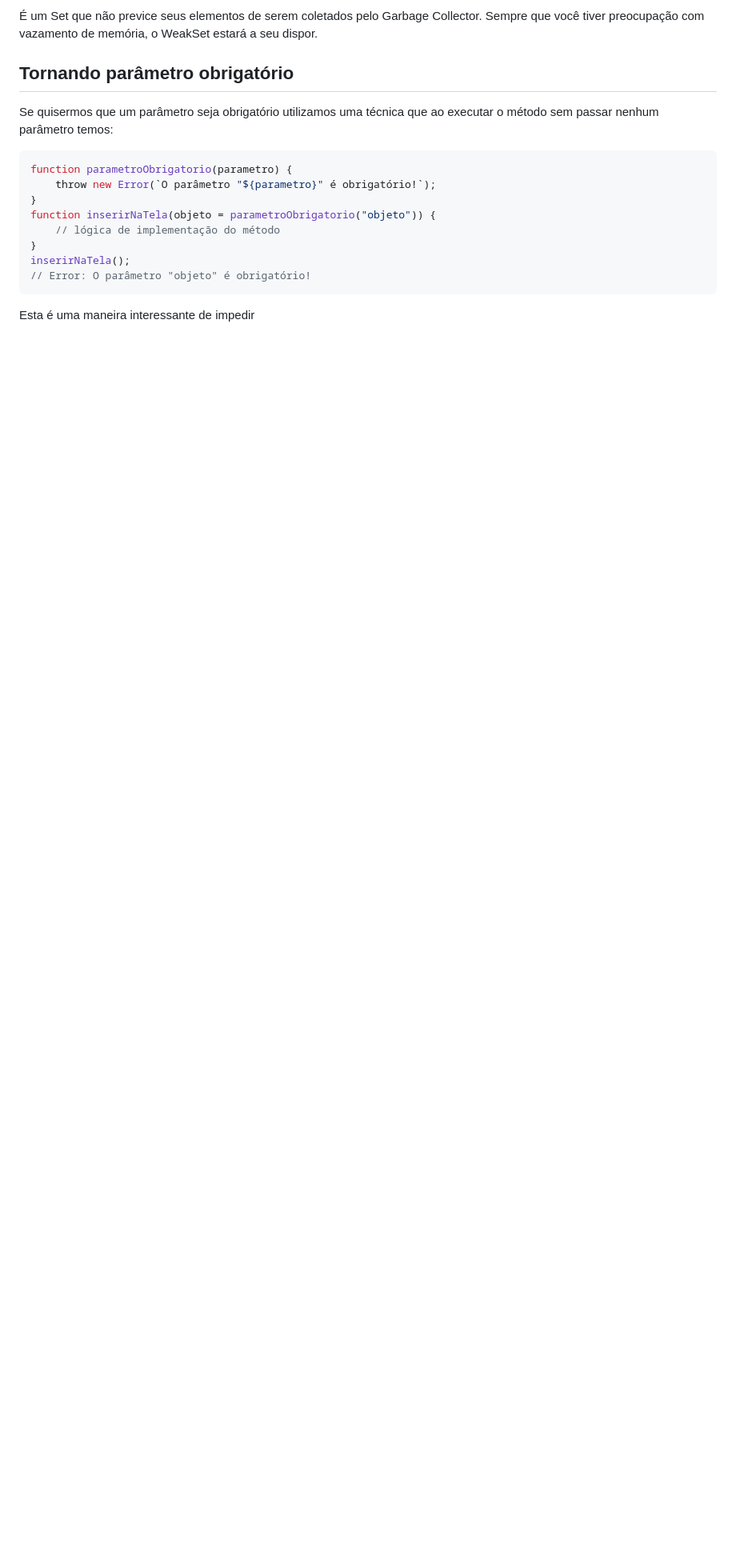
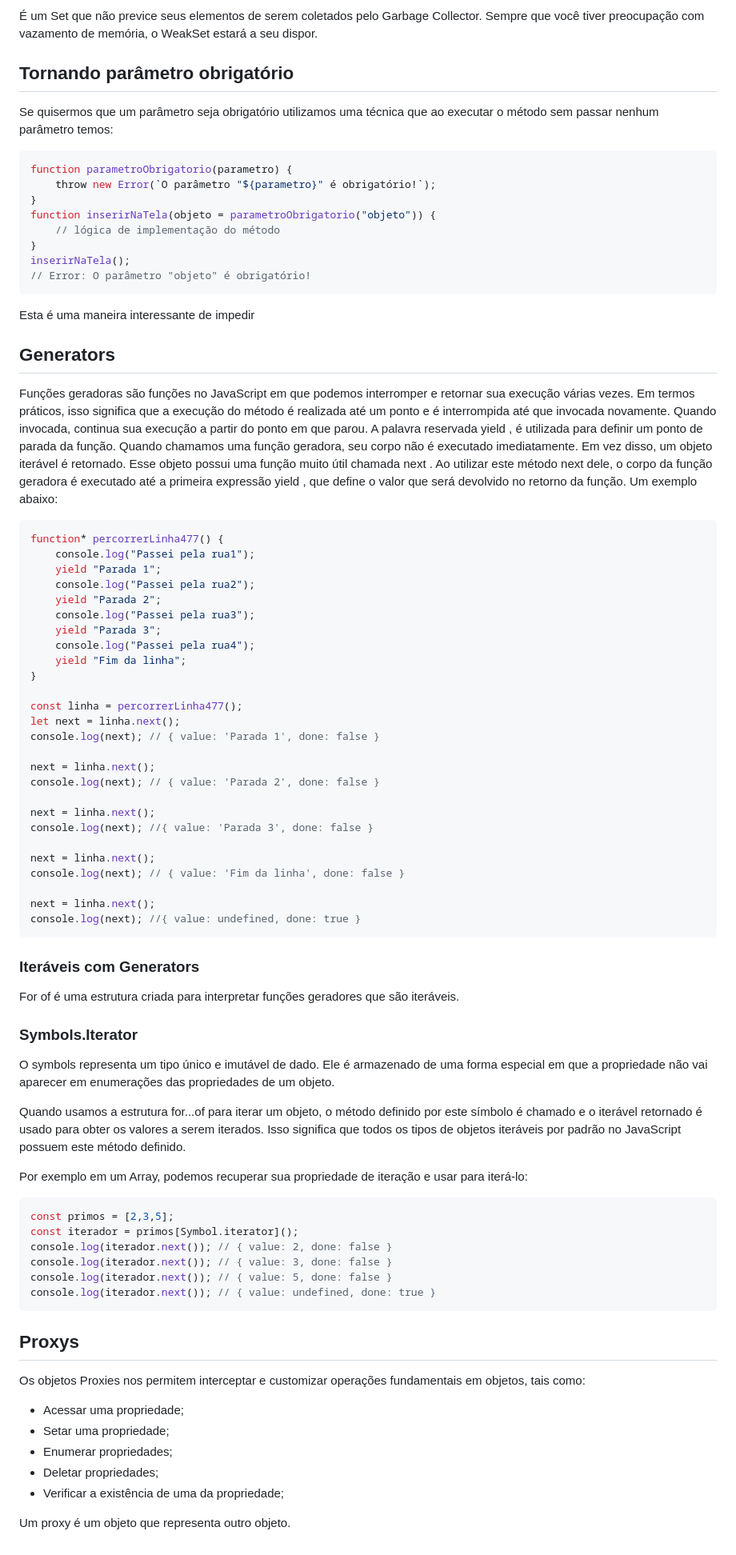
Before and after one commit to matheusz-nied/Learn, a Markdown page: Javascript/Javascript.md, the part around the change printed below. Shown: that part at 80% size. Drawn GitHub-style; blank space fills up the shorter version.

Commit message:
Javascript

````diff
--- a/Javascript/Javascript.md
+++ b/Javascript/Javascript.md
@@ -292,3 +296,72 @@ inserirNaTela();
 ```
 
 Esta é uma maneira interessante de impedir
+
+## Generators
+
+Funções geradoras são funções no JavaScript em que podemos interromper e retornar sua execução várias vezes. Em termos práticos, isso significa que a execução do método é realizada até um ponto e é interrompida até que invocada novamente. Quando invocada, continua sua execução a partir do ponto em que parou.
+A palavra reservada yield , é utilizada para definir um ponto de parada da função.
+Quando chamamos uma função geradora, seu corpo não é executado imediatamente. Em vez disso, um objeto iterável é retornado. Esse objeto possui uma função muito útil chamada next . Ao utilizar este método next dele, o corpo da função geradora é executado até a primeira expressão yield , que define o valor que será devolvido no retorno da função.
+Um exemplo abaixo:
+
+```js
+function* percorrerLinha477() {
+    console.log("Passei pela rua1");
+    yield "Parada 1";
+    console.log("Passei pela rua2");
+    yield "Parada 2";
+    console.log("Passei pela rua3");
+    yield "Parada 3";
+    console.log("Passei pela rua4");
+    yield "Fim da linha";
+}
+
+const linha = percorrerLinha477();
+let next = linha.next();
+console.log(next); // { value: 'Parada 1', done: false }
+
+next = linha.next();
+console.log(next); // { value: 'Parada 2', done: false }
+
+next = linha.next();
+console.log(next); //{ value: 'Parada 3', done: false }
+
+next = linha.next();
+console.log(next); // { value: 'Fim da linha', done: false }
+
+next = linha.next();
+console.log(next); //{ value: undefined, done: true }
+```
+### Iteráveis com Generators
+
+For of é uma estrutura criada para interpretar funções geradores que são iteráveis.
+
+### Symbols.Iterator
+
+O symbols representa um tipo único e imutável de dado. Ele é armazenado de uma forma especial em que a propriedade não
+vai aparecer em enumerações das propriedades de um objeto.
+
+Quando usamos a estrutura for...of para iterar um objeto, o método definido por este símbolo é chamado e o iterável retornado é usado para obter os valores a serem iterados. Isso significa que todos os tipos de objetos iteráveis por padrão no JavaScript possuem este método definido.
+
+Por exemplo em um Array, podemos recuperar sua propriedade de iteração e usar para iterá-lo:
+
+```js
+const primos = [2,3,5];
+const iterador = primos[Symbol.iterator]();
+console.log(iterador.next()); // { value: 2, done: false }
+console.log(iterador.next()); // { value: 3, done: false }
+console.log(iterador.next()); // { value: 5, done: false }
+console.log(iterador.next()); // { value: undefined, done: true }
+```
+
+## Proxys
+
+Os objetos Proxies nos permitem interceptar e customizar operações fundamentais em objetos, tais como:
+
+- Acessar uma propriedade;
+- Setar uma propriedade;
+- Enumerar propriedades;
+- Deletar propriedades;
+- Verificar a existência de uma da propriedade;
+
+Um proxy é um objeto que representa outro objeto.
````
Also changed, not shown: other parts of Javascript/Javascript.md (+4 -0 lines).
